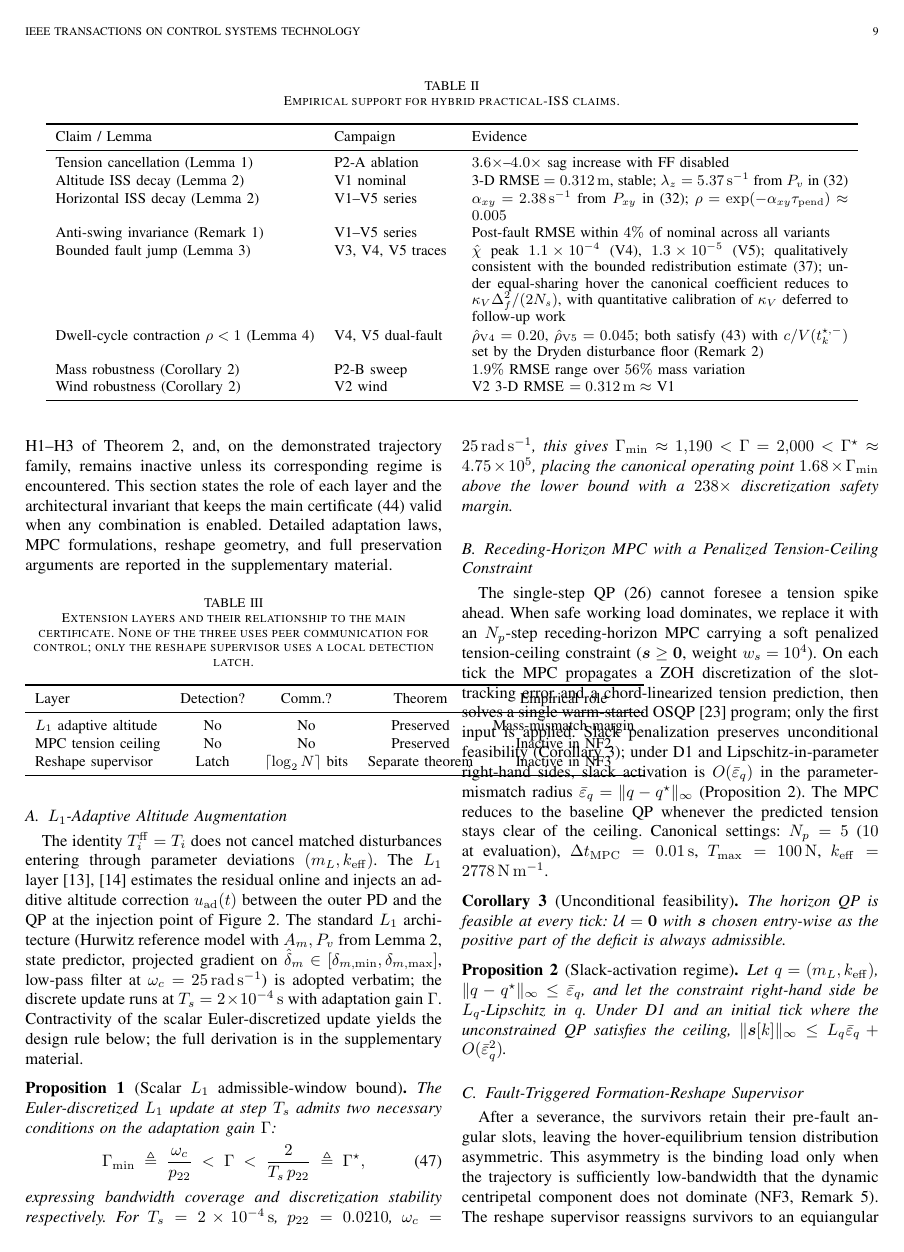
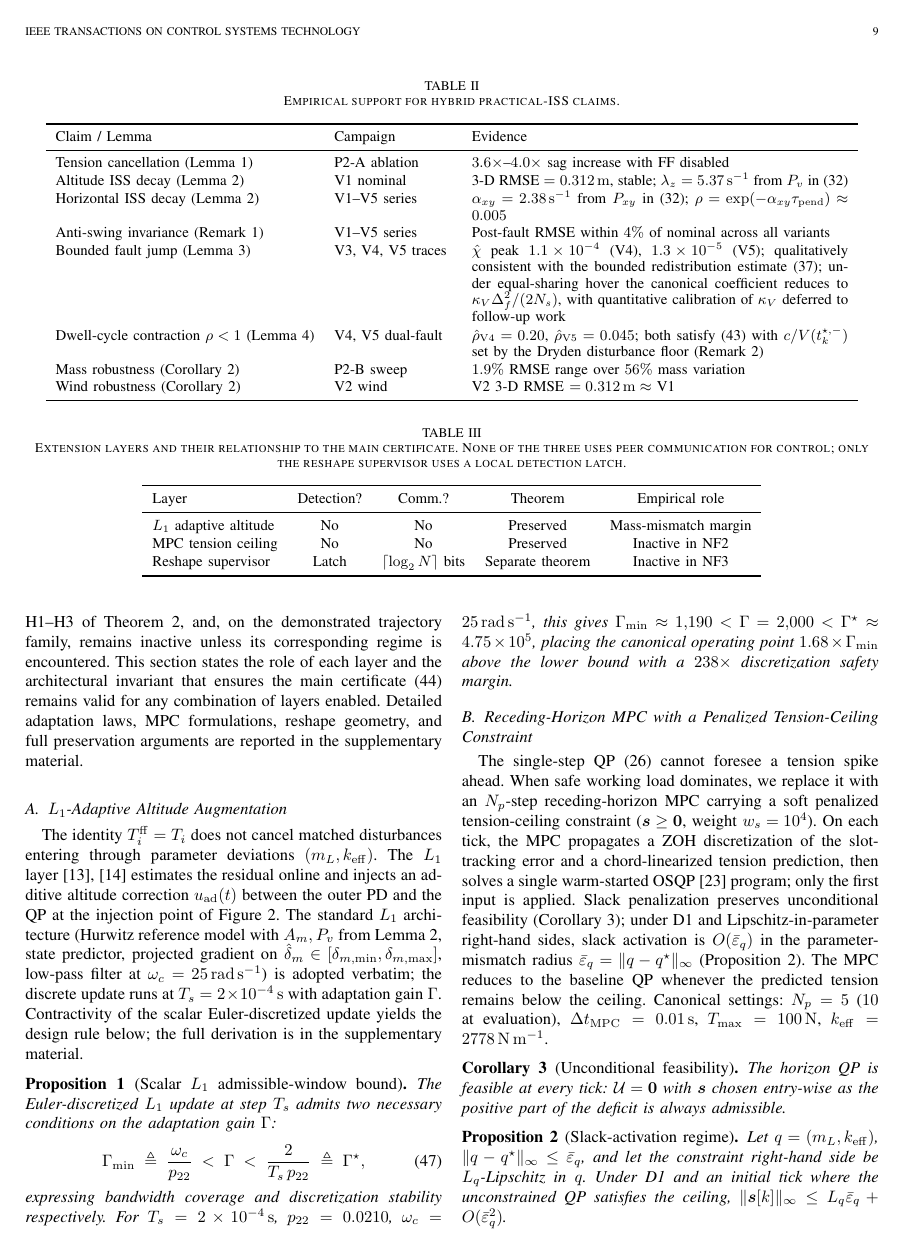
Before and after one commit to Hadi-Hajieghrary/Tether_Grace, a LaTeX paper (IEEE_T-CST_camera_ready/Main.tex, which reads IEEE_T-CST_camera_ready/Sections/Section_V_Parameter_Adaptation_Tension_Constraints_and_Post-Fault_Formation_Reshape.tex): page 9 of 16. Compiled offline with pdfLaTeX; a missing font is replaced by an installed copy or a similar font; a LaTeX package or settings file that is missing is left out.

Commit message:
Updates from Overleaf

```diff
--- a/IEEE_T-CST_camera_ready/Sections/Section_V_Parameter_Adaptation_Tension_Constraints_and_Post-Fault_Formation_Reshape.tex
+++ b/IEEE_T-CST_camera_ready/Sections/Section_V_Parameter_Adaptation_Tension_Constraints_and_Post-Fault_Formation_Reshape.tex
@@ -1,6 +1,6 @@
-Three extension layers augment the baseline cascade of \cref{sec:proposed} and address residual concerns that the identity $T_i^{\mathrm{ff}}=T_i$ does not target: (i) parameter mismatch in $(m_L, k_{\mathrm{eff}})$, (ii) horizon-aware tension-ceiling enforcement, and (iii) post-fault hover-equilibrium asymmetry. Each layer enters the closed loop through a disjoint channel, preserves the hypotheses H1--H3 of \cref{thm:hybrid-stability}, and, on the demonstrated trajectory family, remains inactive unless its corresponding regime is encountered. This section states the role of each layer and the architectural invariant that keeps the main certificate \eqref{eq:iss-envelope-explicit} valid when any combination is enabled. Detailed adaptation laws, MPC formulations, reshape geometry, and full preservation arguments are reported in the supplementary material.
+Three extension layers augment the baseline cascade of \cref{sec:proposed} and address residual concerns that the identity $T_i^{\mathrm{ff}}=T_i$ does not target: (i) parameter mismatch in $(m_L, k_{\mathrm{eff}})$, (ii) horizon-aware tension-ceiling enforcement, and (iii) post-fault hover-equilibrium asymmetry. Each layer enters the closed loop through a disjoint channel, preserves the hypotheses H1--H3 of \cref{thm:hybrid-stability}, and, on the demonstrated trajectory family, remains inactive unless its corresponding regime is encountered. This section states the role of each layer and the architectural invariant that ensures the main certificate \eqref{eq:iss-envelope-explicit} remains valid for any combination of layers enabled. Detailed adaptation laws, MPC formulations, reshape geometry, and full preservation arguments are reported in the supplementary material.
 
-\begin{table}[htbp]
+\begin{table*}[htbp]
   \caption{Extension layers and their relationship to the main certificate. None of the three uses peer communication for control; only the reshape supervisor uses a local detection latch.}
   \label{tab:extensions-summary}
   \centering
@@ -40,7 +40,7 @@ expressing bandwidth coverage and discretization stability respectively. For $T_
 \subsection{Receding-Horizon MPC with a Penalized Tension-Ceiling Constraint}
 \label{sec:mpc-layer}
 
-The single-step QP \eqref{eq:qp} cannot foresee a tension spike ahead. When safe working load dominates, we replace it with an $N_p$-step receding-horizon MPC carrying a soft penalized tension-ceiling constraint ($\vect s\ge\vect 0$, weight $w_s=10^4$). On each tick the MPC propagates a ZOH discretization of the slot-tracking error and a chord-linearized tension prediction, then solves a single warm-started OSQP~\cite{stellato2020osqp} program; only the first input is applied. Slack penalization preserves unconditional feasibility (\cref{cor:mpc-recfeas}); under D1 and Lipschitz-in-parameter right-hand sides, slack activation is $O(\bar\varepsilon_q)$ in the parameter-mismatch radius $\bar\varepsilon_q=\|q-q^\star\|_\infty$ (\cref{prop:mpc-slack}). The MPC reduces to the baseline QP whenever the predicted tension stays clear of the ceiling. Canonical settings: $N_p=5$ ($10$ at evaluation), $\Delta t_{\mathrm{MPC}}=\SI{0.01}{\second}$, $T_{\max}=\SI{100}{\newton}$, $k_{\mathrm{eff}}=\SI{2778}{\newton\per\metre}$.
+The single-step QP \eqref{eq:qp} cannot foresee a tension spike ahead. When safe working load dominates, we replace it with an $N_p$-step receding-horizon MPC carrying a soft penalized tension-ceiling constraint ($\vect s\ge\vect 0$, weight $w_s=10^4$). On each tick, the MPC propagates a ZOH discretization of the slot-tracking error and a chord-linearized tension prediction, then solves a single warm-started OSQP~\cite{stellato2020osqp} program; only the first input is applied. Slack penalization preserves unconditional feasibility (\cref{cor:mpc-recfeas}); under D1 and Lipschitz-in-parameter right-hand sides, slack activation is $O(\bar\varepsilon_q)$ in the parameter-mismatch radius $\bar\varepsilon_q=\|q-q^\star\|_\infty$ (\cref{prop:mpc-slack}). The MPC reduces to the baseline QP whenever the predicted tension remains below the ceiling. Canonical settings: $N_p=5$ ($10$ at evaluation), $\Delta t_{\mathrm{MPC}}=\SI{0.01}{\second}$, $T_{\max}=\SI{100}{\newton}$, $k_{\mathrm{eff}}=\SI{2778}{\newton\per\metre}$.
 
 \begin{corollary}[Unconditional feasibility]
 \label{cor:mpc-recfeas}
```
Also changed, not shown: IEEE_T-CST_camera_ready/Sections/Section_III_Proposed_Method.tex (+1 -1 lines), IEEE_T-CST_camera_ready/Sections/Section_IV_Stability_Analysis.tex (+1 -2 lines), IEEE_T-CST_camera_ready/Sections/Section_V_Parameter_Adaptation_Tension_Constraints_and_Post-Fault_Formation_Reshape.tex (8 more changed lines).
